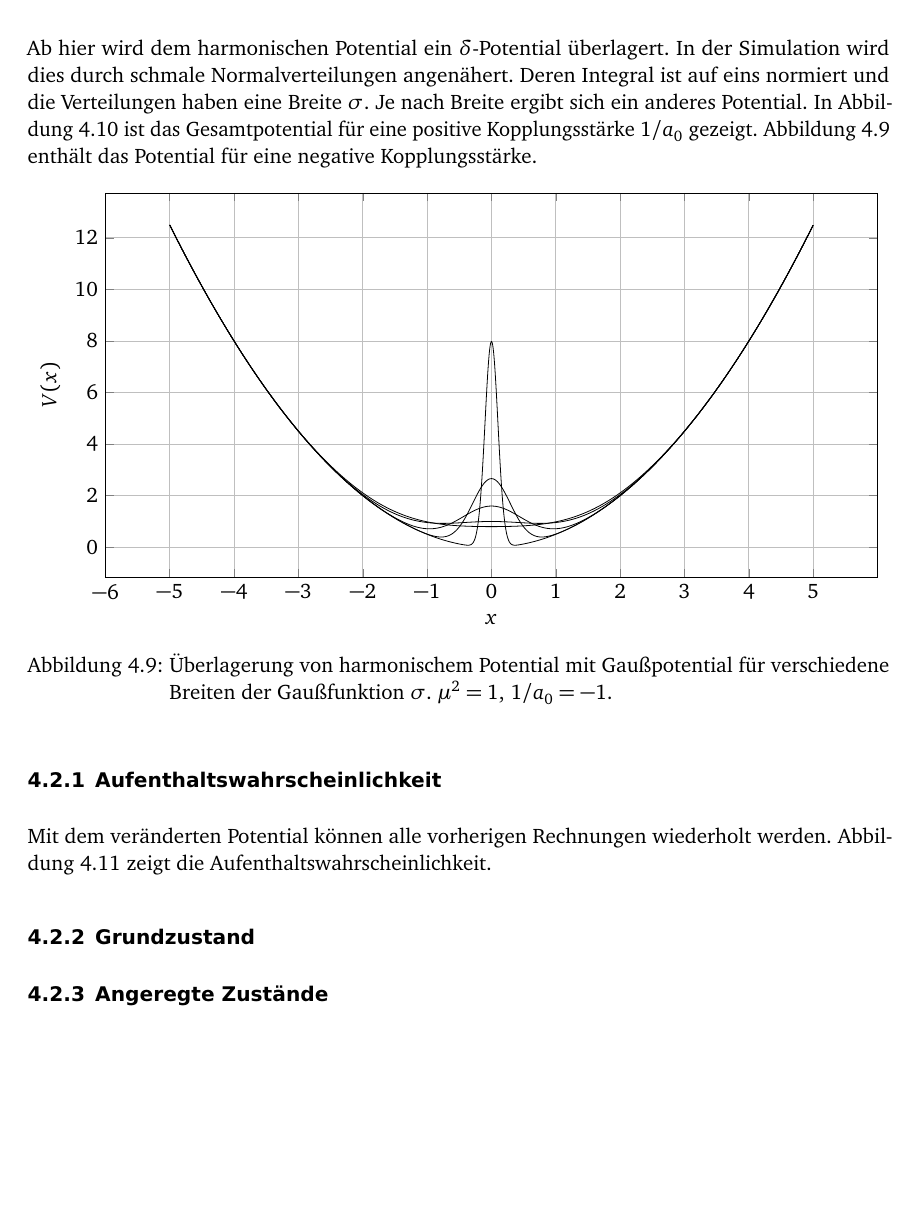
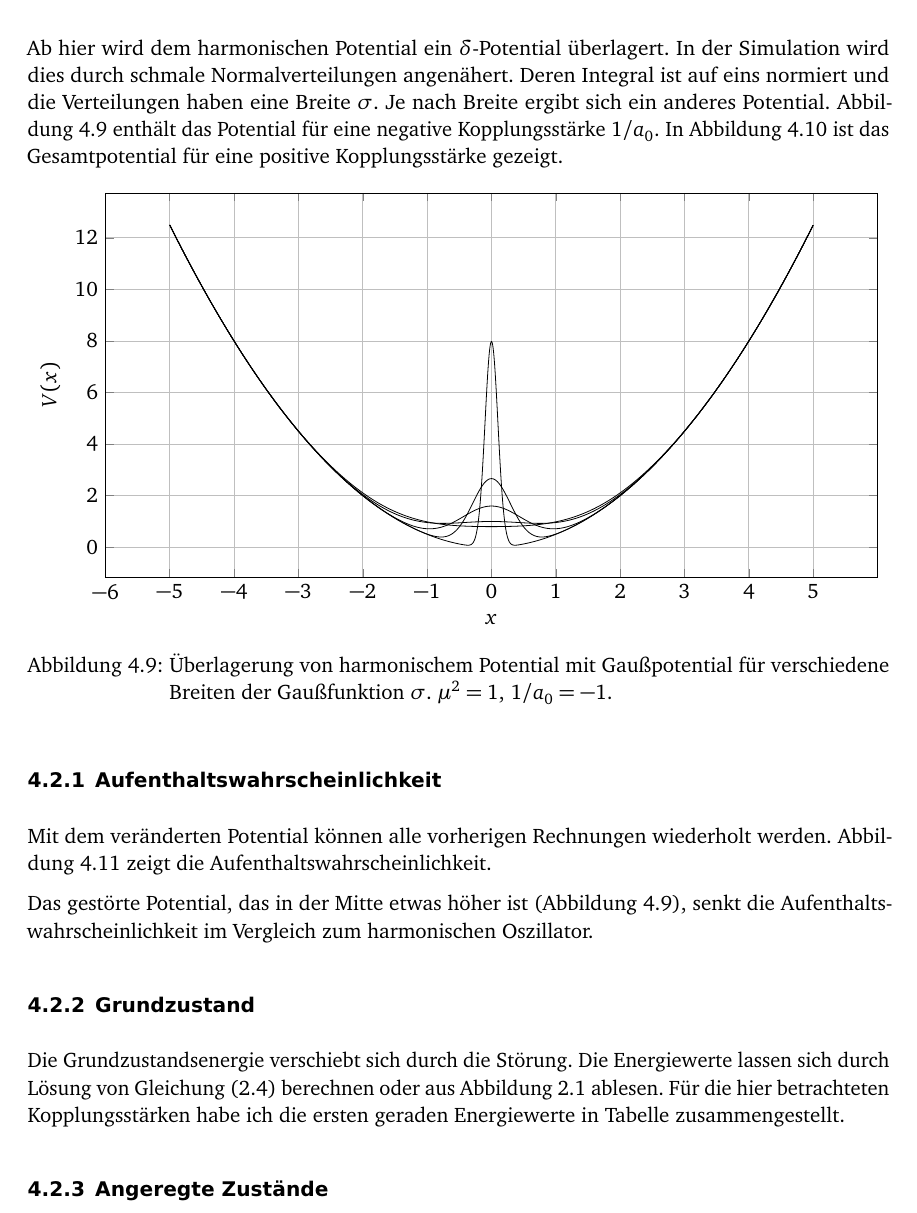
Before and after one commit to martin-ueding/physik590, a LaTeX book (Text/Bachelorarbeit.tex, which reads Text/50-Text.tex): part of page 28 of 35, cut so that both start at the same text, the shorter picture padded with empty space. Compiled offline with pdfLaTeX; an older LaTeX class or package is replaced by its successor; TikZ figures are drawn from their code, not taken from saved files.

Commit message:
Schreibe etwas mehr Text

```diff
--- a/Text/50-Text.tex
+++ b/Text/50-Text.tex
@@ -995,11 +995,10 @@ bekommen, bräuchte es noch mehr Iterationen.
 Ab hier wird dem harmonischen Potential ein $\delta$-Potential überlagert. In
 der Simulation wird dies durch schmale Normalverteilungen angenähert. Deren
 Integral ist auf eins normiert und die Verteilungen haben eine Breite
-$\gausswidth$. Je nach Breite ergibt sich ein anderes Potential. In
-Abbildung~\ref{fig:gausspotential-positiv} ist das Gesamtpotential für eine
-positive Kopplungsstärke $1/a_0$ gezeigt.
+$\gausswidth$. Je nach Breite ergibt sich ein anderes Potential.
 Abbildung~\ref{fig:gausspotential-negativ} enthält das Potential für eine
-negative Kopplungsstärke.
+negative Kopplungsstärke $1/a_0$. In Abbildung~\ref{fig:gausspotential-positiv}
+ist das Gesamtpotential für eine positive Kopplungsstärke gezeigt.
 
 \begin{figure}[htbp]
     \centering
@@ -1090,7 +1089,17 @@ Aufenthaltswahrscheinlichkeit.
     \label{fig:histogram_gauss}
 \end{figure}
 
+Das gestörte Potential, das in der Mitte etwas höher ist
+(Abbildung~\ref{fig:gausspotential-negativ}), senkt die
+Aufenthaltswahrscheinlichkeit im Vergleich zum harmonischen Oszillator.
+
 \subsection{Grundzustand}
+
+Die Grundzustandsenergie verschiebt sich durch die Störung. Die Energiewerte
+lassen sich durch Lösung von Gleichung~\eqref{eq:Energie-Delta} berechnen oder
+aus Abbildung~\ref{fig:E_a0} ablesen. Für die hier betrachteten
+Kopplungsstärken habe ich die ersten geraden Energiewerte in
+Tabelle~\label{tab:E_a0} zusammengestellt.
 
 \begin{table}[htbp]
     \centering
```
